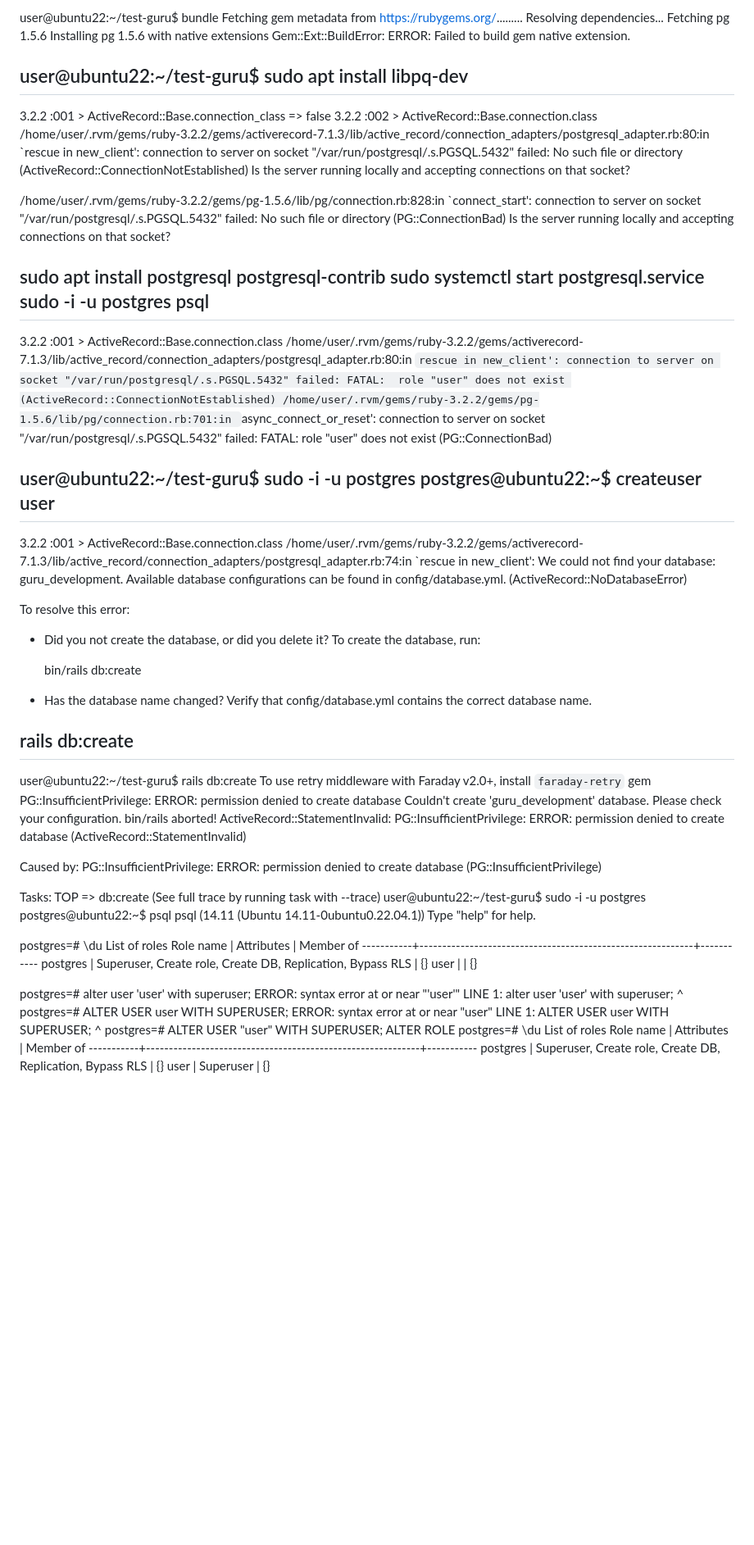
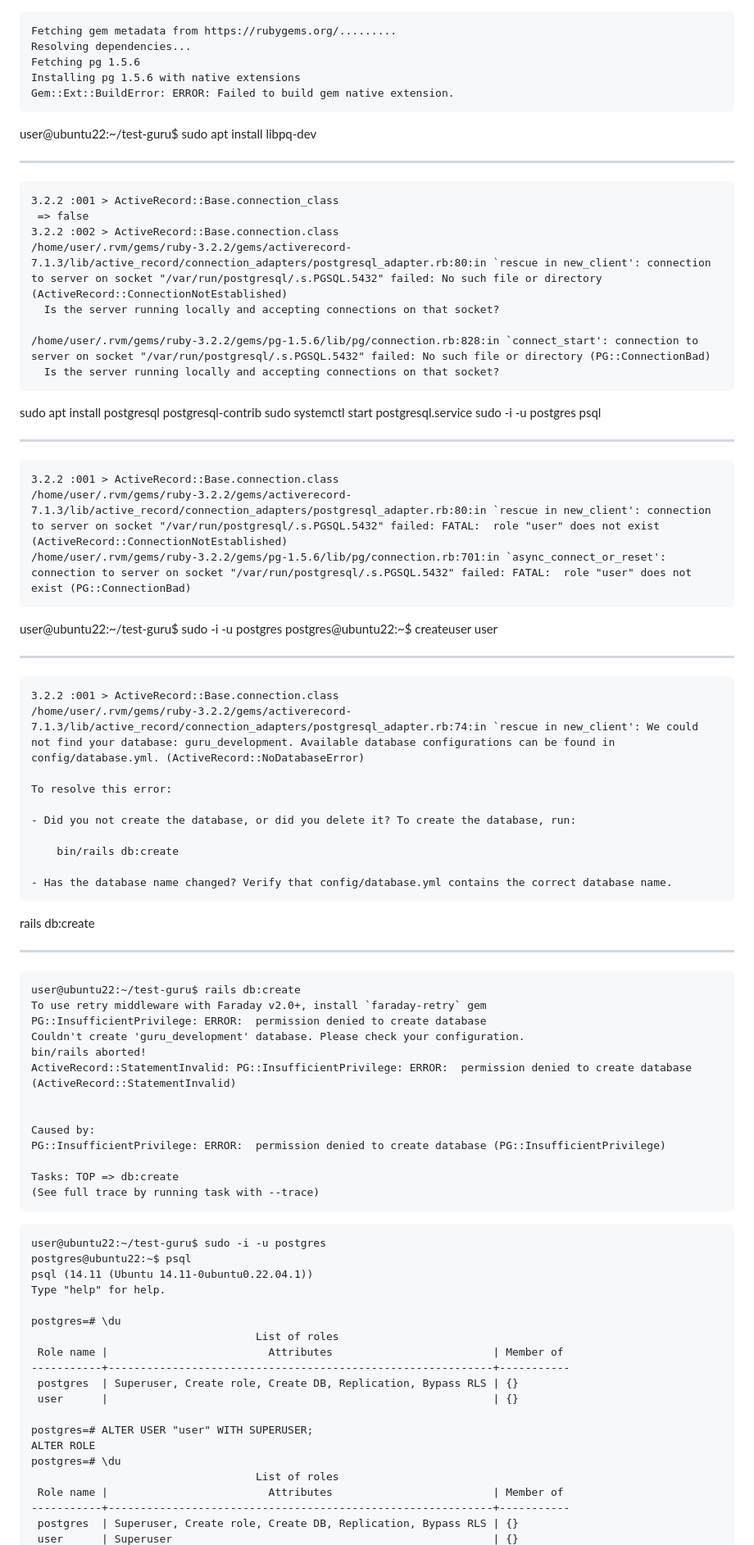
Before and after one commit to slydevruby/test-guru, a Markdown page: postgresql.md, the part around one of its changes. Shown at 82% size. Drawn GitHub-style; blank space fills up the shorter version.

````diff
--- a/postgresql.md
+++ b/postgresql.md
@@ -1,15 +1,15 @@
-user@ubuntu22:~/test-guru$ bundle
+```user@ubuntu22:~/test-guru$ bundle
 Fetching gem metadata from https://rubygems.org/.........
 Resolving dependencies...
 Fetching pg 1.5.6
 Installing pg 1.5.6 with native extensions
 Gem::Ext::BuildError: ERROR: Failed to build gem native extension.
+```
 
 user@ubuntu22:~/test-guru$ sudo apt install libpq-dev
---------------------------
+************************
 
-
-
+```
 3.2.2 :001 > ActiveRecord::Base.connection_class
  => false
 3.2.2 :002 > ActiveRecord::Base.connection.class
@@ -18,24 +18,24 @@ user@ubuntu22:~/test-guru$ sudo apt install libpq-dev
 
 /home/user/.rvm/gems/ruby-3.2.2/gems/pg-1.5.6/lib/pg/connection.rb:828:in `connect_start': connection to server on socket "/var/run/postgresql/.s.PGSQL.5432" failed: No such file or directory (PG::ConnectionBad)
   Is the server running locally and accepting connections on that socket?
-
+```
 
 sudo apt install postgresql postgresql-contrib
 sudo systemctl start postgresql.service
 sudo -i -u postgres
 psql
---------------
+************************
 
-
+```
 3.2.2 :001 > ActiveRecord::Base.connection.class
 /home/user/.rvm/gems/ruby-3.2.2/gems/activerecord-7.1.3/lib/active_record/connection_adapters/postgresql_adapter.rb:80:in `rescue in new_client': connection to server on socket "/var/run/postgresql/.s.PGSQL.5432" failed: FATAL:  role "user" does not exist (ActiveRecord::ConnectionNotEstablished)
 /home/user/.rvm/gems/ruby-3.2.2/gems/pg-1.5.6/lib/pg/connection.rb:701:in `async_connect_or_reset': connection to server on socket "/var/run/postgresql/.s.PGSQL.5432" failed: FATAL:  role "user" does not exist (PG::ConnectionBad)
-
+```
 user@ubuntu22:~/test-guru$ sudo -i -u postgres
 postgres@ubuntu22:~$ createuser user
---------------------
+************************
 
-
+```
 3.2.2 :001 > ActiveRecord::Base.connection.class
 /home/user/.rvm/gems/ruby-3.2.2/gems/activerecord-7.1.3/lib/active_record/connection_adapters/postgresql_adapter.rb:74:in `rescue in new_client': We could not find your database: guru_development. Available database configurations can be found in config/database.yml. (ActiveRecord::NoDatabaseError)
 
@@ -46,11 +46,11 @@ To resolve this error:
     bin/rails db:create
 
 - Has the database name changed? Verify that config/database.yml contains the correct database name.
+```
+rails db:create
+************************
 
-rails db:create
-----------------------------
-
-
+```
 user@ubuntu22:~/test-guru$ rails db:create
 To use retry middleware with Faraday v2.0+, install `faraday-retry` gem
 PG::InsufficientPrivilege: ERROR:  permission denied to create database
@@ -64,6 +64,8 @@ PG::InsufficientPrivilege: ERROR:  permission denied to create database (PG::Ins
 
 Tasks: TOP => db:create
 (See full trace by running task with --trace)
+```
+```
 user@ubuntu22:~/test-guru$ sudo -i -u postgres
 postgres@ubuntu22:~$ psql
 psql (14.11 (Ubuntu 14.11-0ubuntu0.22.04.1))
@@ -76,14 +78,6 @@ postgres=# \du
  postgres  | Superuser, Create role, Create DB, Replication, Bypass RLS | {}
  user      |                                                            | {}
 
-postgres=# alter user 'user' with superuser;
-ERROR:  syntax error at or near "'user'"
-LINE 1: alter user 'user' with superuser;
-                   ^
-postgres=# ALTER USER user WITH SUPERUSER;
-ERROR:  syntax error at or near "user"
-LINE 1: ALTER USER user WITH SUPERUSER;
-                   ^
 postgres=# ALTER USER "user" WITH SUPERUSER;
 ALTER ROLE
 postgres=# \du
````
Also changed, not shown: other parts of postgresql.md (+14 -0 lines).
